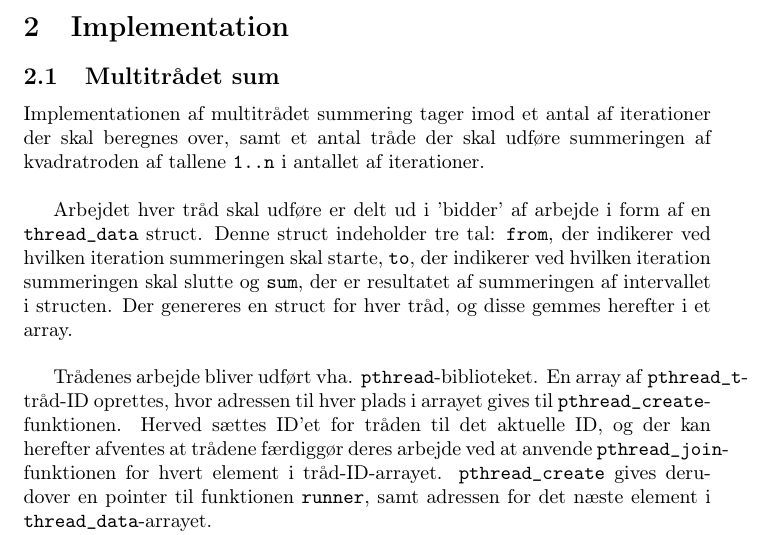
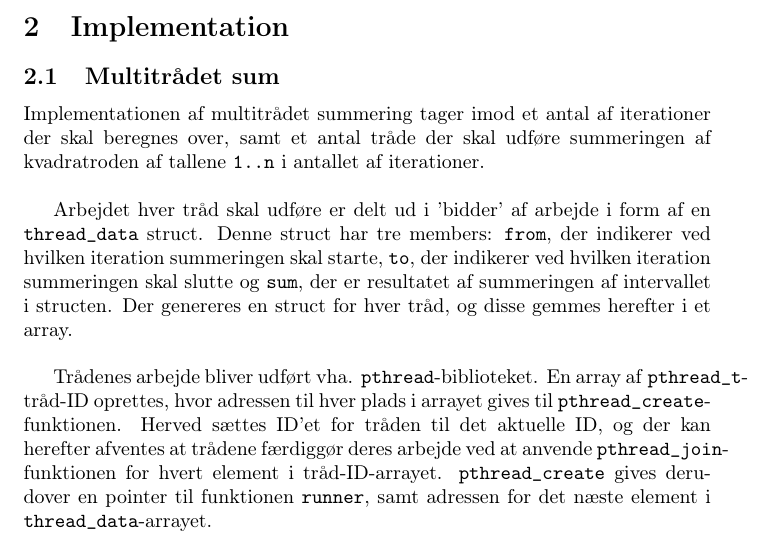
Before and after one commit to andersfischernielsen/BOSC, a LaTeX document (ObligatoriskOpgave2/tex/main.tex, which reads ObligatoriskOpgave2/tex/chapters/2-implementation.tex): part of page 4 of 7, cut so that both start at the same text. Compiled offline with pdfLaTeX.

Commit message:
Changed into proper term.

```diff
--- a/ObligatoriskOpgave2/tex/chapters/2-implementation.tex
+++ b/ObligatoriskOpgave2/tex/chapters/2-implementation.tex
@@ -3,7 +3,7 @@
 \subsection{Multitrådet sum}
 Implementationen af multitrådet summering tager imod et antal af iterationer der skal beregnes over, samt et antal tråde der skal udføre summeringen af kvadratroden af tallene \texttt{1..n} i antallet af iterationer. \\
 
-Arbejdet hver tråd skal udføre er delt ud i 'bidder' af arbejde i form af en \texttt{thread\_data} struct. Denne struct indeholder tre tal: \texttt{from}, der indikerer ved hvilken iteration summeringen skal starte, \texttt{to}, der indikerer ved hvilken iteration summeringen skal slutte og \texttt{sum}, der er resultatet af summeringen af intervallet i structen. Der genereres en struct for hver tråd, og disse gemmes herefter i et array.\\
+Arbejdet hver tråd skal udføre er delt ud i 'bidder' af arbejde i form af en \texttt{thread\_data} struct. Denne struct har tre members: \texttt{from}, der indikerer ved hvilken iteration summeringen skal starte, \texttt{to}, der indikerer ved hvilken iteration summeringen skal slutte og \texttt{sum}, der er resultatet af summeringen af intervallet i structen. Der genereres en struct for hver tråd, og disse gemmes herefter i et array.\\
 
 Trådenes arbejde bliver udført vha. \texttt{pthread}-biblioteket. En array af \texttt{pthread\_t}-tråd-ID oprettes, hvor adressen til hver plads i arrayet gives til \texttt{pthread\_create}-funktionen. Herved sættes ID'et for tråden til det aktuelle ID, og der kan herefter afventes at trådene færdiggør deres arbejde ved at anvende \texttt{pthread\_join}-funktionen for hvert element i tråd-ID-arrayet.
 \texttt{pthread\_create} gives derudover en pointer til funktionen \texttt{runner}, samt adressen for det næste element i \texttt{thread\_data}-arrayet.
```
